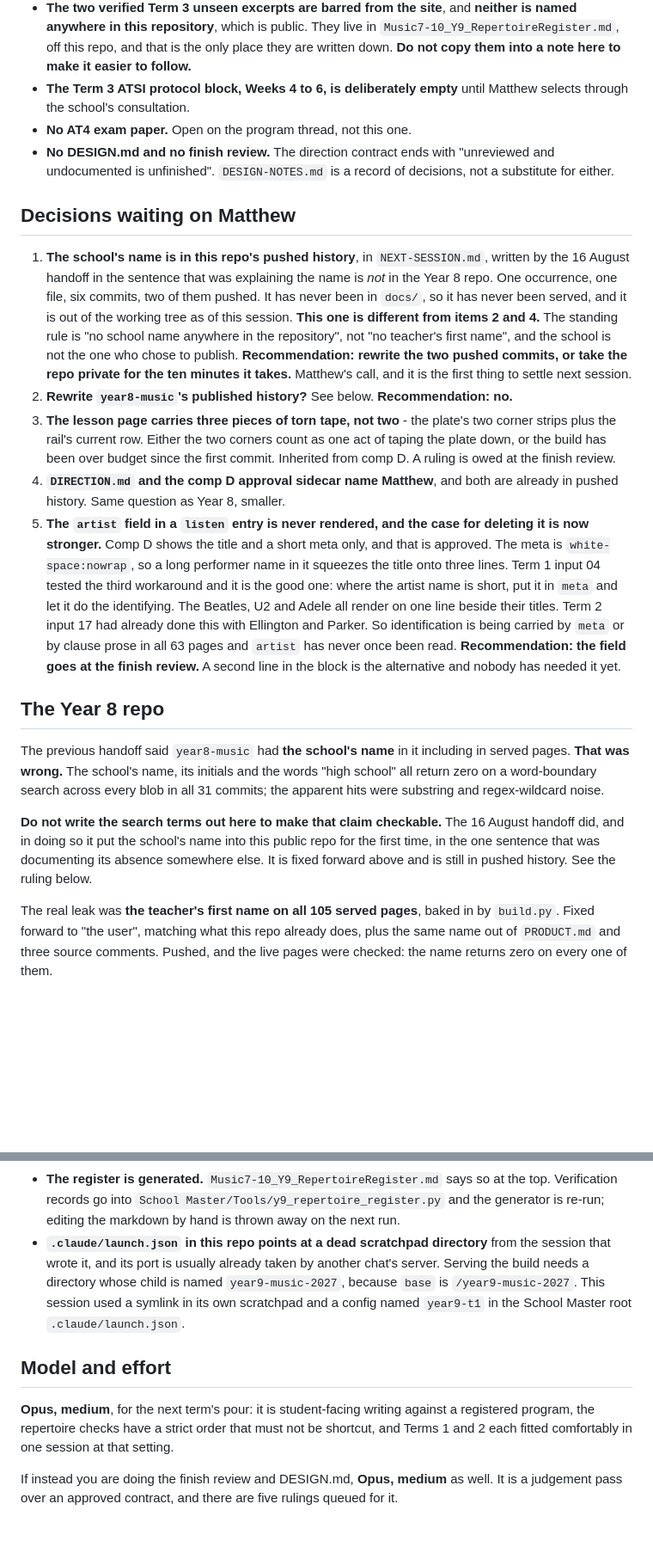
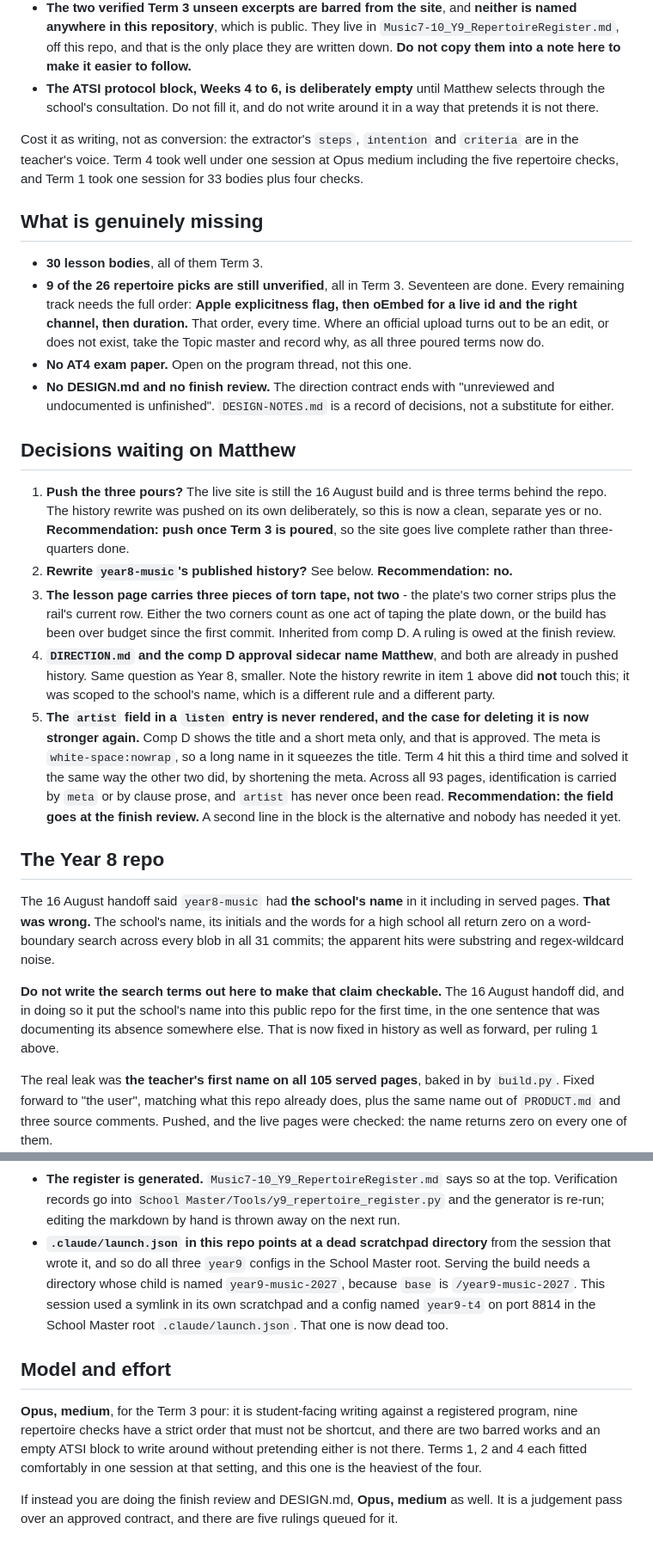
Before and after one commit to Edwards-Resources/year9-music-2027, a Markdown page: NEXT-SESSION.md, 2 parts joined by grey strips. Shown at 86% size. Rendered like a GitHub page; blank space fills up the shorter version.

```diff
--- a/NEXT-SESSION.md
+++ b/NEXT-SESSION.md
@@ -103,8 +112,24 @@ Nothing about Term 4 is blocked.
   in `Music7-10_Y9_RepertoireRegister.md`, off this repo, and that is the only
   place they are written down. **Do not copy them into a note here to make it
   easier to follow.**
-- **The Term 3 ATSI protocol block, Weeks 4 to 6, is deliberately empty** until
-  Matthew selects through the school's consultation.
+- **The ATSI protocol block, Weeks 4 to 6, is deliberately empty** until Matthew
+  selects through the school's consultation. Do not fill it, and do not write
+  around it in a way that pretends it is not there.
+
+Cost it as writing, not as conversion: the extractor's `steps`, `intention` and
+`criteria` are in the teacher's voice. Term 4 took well under one session at
+Opus medium including the five repertoire checks, and Term 1 took one session
+for 33 bodies plus four checks.
+
+## What is genuinely missing
+
+- **30 lesson bodies**, all of them Term 3.
+- **9 of the 26 repertoire picks are still unverified**, all in Term 3.
+  Seventeen are done. Every remaining track needs the full order: **Apple
+  explicitness flag, then oEmbed for a live id and the right channel, then
+  duration.** That order, every time. Where an official upload turns out to be
+  an edit, or does not exist, take the Topic master and record why, as all three
+  poured terms now do.
 - **No AT4 exam paper.** Open on the program thread, not this one.
 - **No DESIGN.md and no finish review.** The direction contract ends with
   "unreviewed and undocumented is unfinished". `DESIGN-NOTES.md` is a record of
@@ -112,17 +137,11 @@ Nothing about Term 4 is blocked.
 
 ## Decisions waiting on Matthew
 
-1. **The school's name is in this repo's pushed history**, in
-   `NEXT-SESSION.md`, written by the 16 August handoff in the sentence that
-   was explaining the name is *not* in the Year 8 repo. One occurrence, one
-   file, six commits, two of them pushed. It has never been in `docs/`, so it
-   has never been served, and it is out of the working tree as of this
-   session. **This one is different from items 2 and 4.** The standing rule is
-   "no school name anywhere in the repository", not "no teacher's first name",
-   and the school is not the one who chose to publish. **Recommendation:
-   rewrite the two pushed commits, or take the repo private for the ten
-   minutes it takes.** Matthew's call, and it is the first thing to settle
-   next session.
+1. **Push the three pours?** The live site is still the 16 August build and is
+   three terms behind the repo. The history rewrite was pushed on its own
+   deliberately, so this is now a clean, separate yes or no. **Recommendation:
+   push once Term 3 is poured**, so the site goes live complete rather than
+   three-quarters done.
 2. **Rewrite `year8-music`'s published history?** See below. **Recommendation:
    no.**
 3. **The lesson page carries three pieces of torn tape, not two** - the plate's
@@ -131,32 +150,31 @@ Nothing about Term 4 is blocked.
    the first commit. Inherited from comp D. A ruling is owed at the finish
    review.
 4. **`DIRECTION.md` and the comp D approval sidecar name Matthew**, and both
-   are already in pushed history. Same question as Year 8, smaller.
+   are already in pushed history. Same question as Year 8, smaller. Note the
+   history rewrite in item 1 above did **not** touch this; it was scoped to the
+   school's name, which is a different rule and a different party.
 5. **The `artist` field in a `listen` entry is never rendered, and the case for
-   deleting it is now stronger.** Comp D shows the title and a short meta only,
-   and that is approved. The meta is `white-space:nowrap`, so a long performer
-   name in it squeezes the title onto three lines. Term 1 input 04 tested the
-   third workaround and it is the good one: where the artist name is short, put
-   it in `meta` and let it do the identifying. The Beatles, U2 and Adele all
-   render on one line beside their titles. Term 2 input 17 had already done
-   this with Ellington and Parker. So identification is being carried by `meta`
-   or by clause prose in all 63 pages and `artist` has never once been read.
-   **Recommendation: the field goes at the finish review.** A second line in
-   the block is the alternative and nobody has needed it yet.
+   deleting it is now stronger again.** Comp D shows the title and a short meta
+   only, and that is approved. The meta is `white-space:nowrap`, so a long name
+   in it squeezes the title. Term 4 hit this a third time and solved it the same
+   way the other two did, by shortening the meta. Across all 93 pages,
+   identification is carried by `meta` or by clause prose, and `artist` has
+   never once been read. **Recommendation: the field goes at the finish review.**
+   A second line in the block is the alternative and nobody has needed it yet.
 
 ## The Year 8 repo
 
-The previous handoff said `year8-music` had **the school's name** in it
+The 16 August handoff said `year8-music` had **the school's name** in it
 including in served pages. **That was wrong.** The school's name, its initials
-and the words "high school" all return zero on a word-boundary search across
-every blob in all 31 commits; the apparent hits were substring and
+and the words for a high school all return zero on a word-boundary search
+across every blob in all 31 commits; the apparent hits were substring and
 regex-wildcard noise.
 
 **Do not write the search terms out here to make that claim checkable.** The
 16 August handoff did, and in doing so it put the school's name into this
 public repo for the first time, in the one sentence that was documenting its
-absence somewhere else. It is fixed forward above and is still in pushed
-history. See the ruling below.
+absence somewhere else. That is now fixed in history as well as forward, per
+ruling 1 above.
 
 The real leak was **the teacher's first name on all 105 served pages**, baked
 in by `build.py`. Fixed forward to "the user", matching what this repo already
@@ -200,18 +218,19 @@ history. Matthew's call, and it is still open.
   `School Master/Tools/y9_repertoire_register.py` and the generator is re-run;
   editing the markdown by hand is thrown away on the next run.
 - **`.claude/launch.json` in this repo points at a dead scratchpad directory**
-  from the session that wrote it, and its port is usually already taken by
-  another chat's server. Serving the build needs a directory whose child is
-  named `year9-music-2027`, because `base` is `/year9-music-2027`. This session
-  used a symlink in its own scratchpad and a config named `year9-t1` in the
-  School Master root `.claude/launch.json`.
+  from the session that wrote it, and so do all three `year9` configs in the
+  School Master root. Serving the build needs a directory whose child is named
+  `year9-music-2027`, because `base` is `/year9-music-2027`. This session used a
+  symlink in its own scratchpad and a config named `year9-t4` on port 8814 in
+  the School Master root `.claude/launch.json`. That one is now dead too.
 
 ## Model and effort
 
-**Opus, medium**, for the next term's pour: it is student-facing writing
-against a registered program, the repertoire checks have a strict order that
-must not be shortcut, and Terms 1 and 2 each fitted comfortably in one session
-at that setting.
+**Opus, medium**, for the Term 3 pour: it is student-facing writing against a
+registered program, nine repertoire checks have a strict order that must not be
+shortcut, and there are two barred works and an empty ATSI block to write around
+without pretending either is not there. Terms 1, 2 and 4 each fitted comfortably
+in one session at that setting, and this one is the heaviest of the four.
 
 If instead you are doing the finish review and DESIGN.md, **Opus, medium** as
 well. It is a judgement pass over an approved contract, and there are five
```
Also changed, not shown: other parts of NEXT-SESSION.md (+77 -68 lines).
